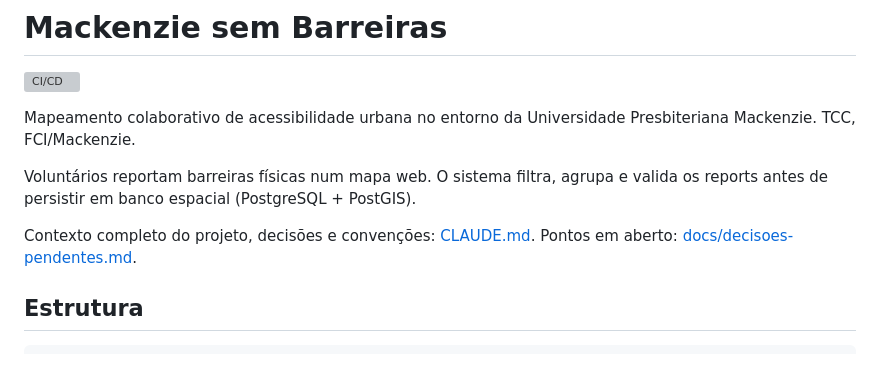
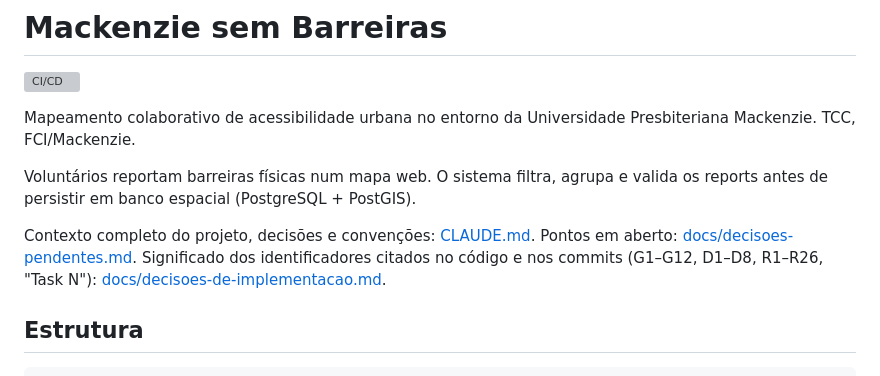
Before and after one commit to rlbuff7/mackenzie-sem-barreiras, a Markdown page: README.md, the part around the change. Drawn GitHub-style; grey boxes are pictures that could not be loaded.

```diff
--- a/README.md
+++ b/README.md
@@ -10,6 +10,8 @@ valida os reports antes de persistir em banco espacial (PostgreSQL + PostGIS).
 
 Contexto completo do projeto, decisões e convenções: [CLAUDE.md](CLAUDE.md).
 Pontos em aberto: [docs/decisoes-pendentes.md](docs/decisoes-pendentes.md).
+Significado dos identificadores citados no código e nos commits (G1–G12, D1–D8,
+R1–R26, "Task N"): [docs/decisoes-de-implementacao.md](docs/decisoes-de-implementacao.md).
 
 ## Estrutura
 
```
Also changed, not shown: CLAUDE.md (+4 -0 lines), docs/decisoes-de-implementacao.md (added, +98 -0 lines).
